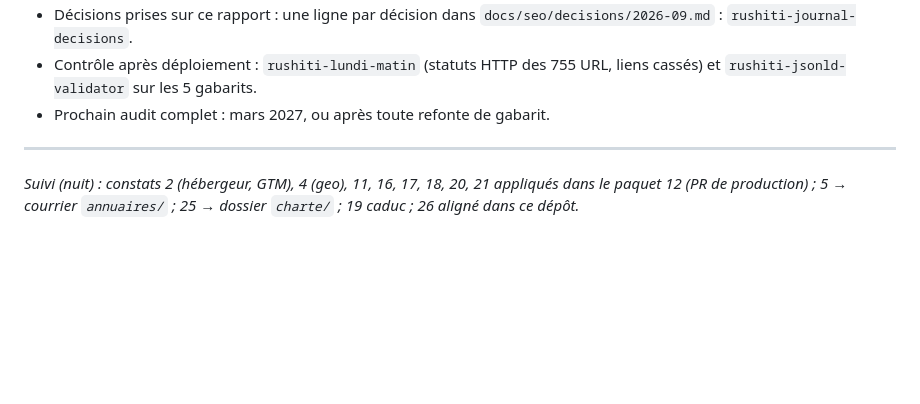
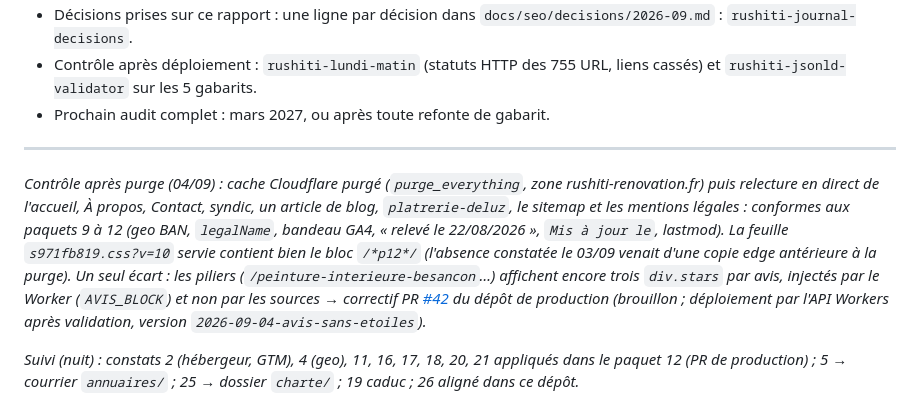
Before and after one commit to eurotregu/RUSHITI-RENOVATION-BESANCON--website, a Markdown page: docs/seo/audit-premium-site-2026-09-03.md, the part around the change. Rendered like a GitHub page; blank space fills up the shorter version.

Commit message:
Audit 03/09 : contrôle après purge du cache, écart Worker (bloc avis)
Co-Authored-By: Claude Fable 5.1 <noreply@anthropic.com>
Claude-Session: https://claude.ai/code/session_01A78EdPrPWc1Vf71DHugkc6

```diff
--- a/docs/seo/audit-premium-site-2026-09-03.md
+++ b/docs/seo/audit-premium-site-2026-09-03.md
@@ -268,6 +268,8 @@ Deux requêtes de contrôle via Firecrawl (localisation Besançon) : « peintre
 
 ---
 
+*Contrôle après purge (04/09) : cache Cloudflare purgé (`purge_everything`, zone rushiti-renovation.fr) puis relecture en direct de l'accueil, À propos, Contact, syndic, un article de blog, `platrerie-deluz`, le sitemap et les mentions légales : conformes aux paquets 9 à 12 (geo BAN, `legalName`, bandeau GA4, « relevé le 22/08/2026 », `Mis à jour le`, lastmod). La feuille `s971fb819.css?v=10` servie contient bien le bloc `/*p12*/` (l'absence constatée le 03/09 venait d'une copie edge antérieure à la purge). Un seul écart : les piliers (`/peinture-interieure-besancon`…) affichent encore trois `div.stars` par avis, injectés par le Worker (`AVIS_BLOCK`) et non par les sources → correctif PR [#42](https://github.com/eurotregu/rushiti-renovation/pull/42) du dépôt de production (brouillon ; déploiement par l'API Workers après validation, version `2026-09-04-avis-sans-etoiles`).*
+
 *Suivi (nuit) : constats 2 (hébergeur, GTM), 4 (geo), 11, 16, 17, 18, 20, 21 appliqués dans le paquet 12 (PR de production) ; 5 → courrier `annuaires/` ; 25 → dossier `charte/` ; 19 caduc ; 26 aligné dans ce dépôt.*
 
 *Suivi (soir) : constats 4, 8, 10, 12 appliqués dans la PR [#40](https://github.com/eurotregu/rushiti-renovation/pull/40) (fusionnée) ; constat 13 → kit `etudes-de-cas/` (matière à fournir par Isuf) ; constat 14 rectifié → `grille-locale/README.md`.*
```
